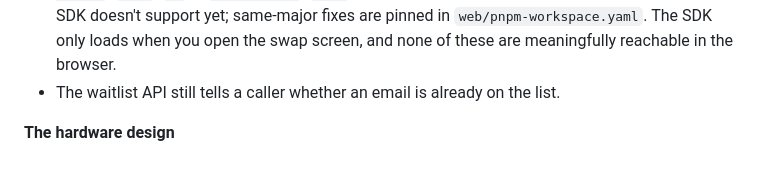
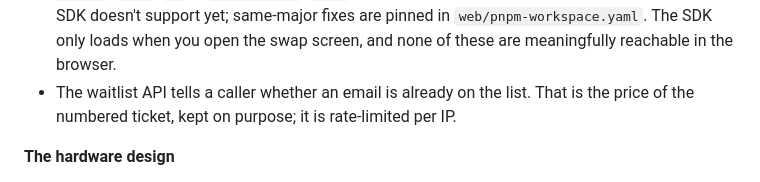
Before and after one commit to hazy2go/kagiboy, a Markdown page: README.md, the part around the change. Rendered like a GitHub page.

```diff
--- a/README.md
+++ b/README.md
@@ -156,7 +156,8 @@ Two internal audits are in `docs/` ([audit-security.md](docs/audit-security.md),
   same-major fixes are pinned in `web/pnpm-workspace.yaml`. The SDK only loads
   when you open the swap screen, and none of these are meaningfully reachable
   in the browser.
-- The waitlist API still tells a caller whether an email is already on the list.
+- The waitlist API tells a caller whether an email is already on the list. That is
+  the price of the numbered ticket, kept on purpose; it is rate-limited per IP.
 
 **The hardware design**
 
```
Also changed, not shown: docs/ROADMAP.md (+2 -2 lines), docs/hardware.md (+6 -3 lines).
